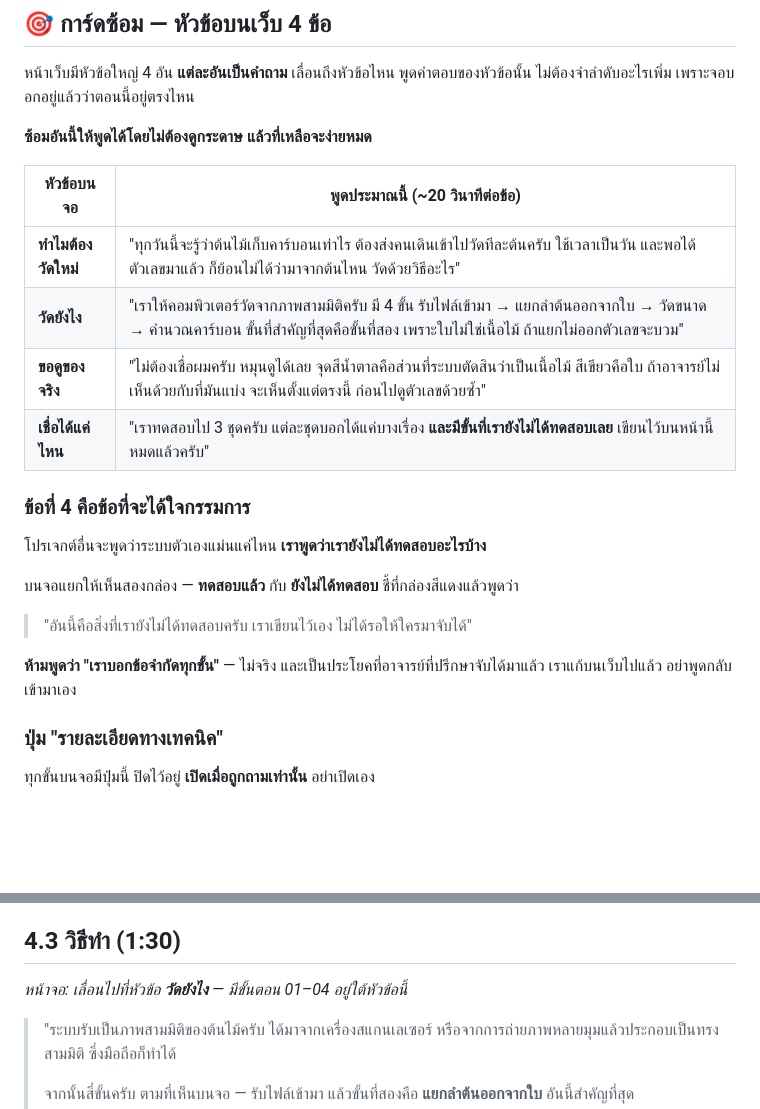
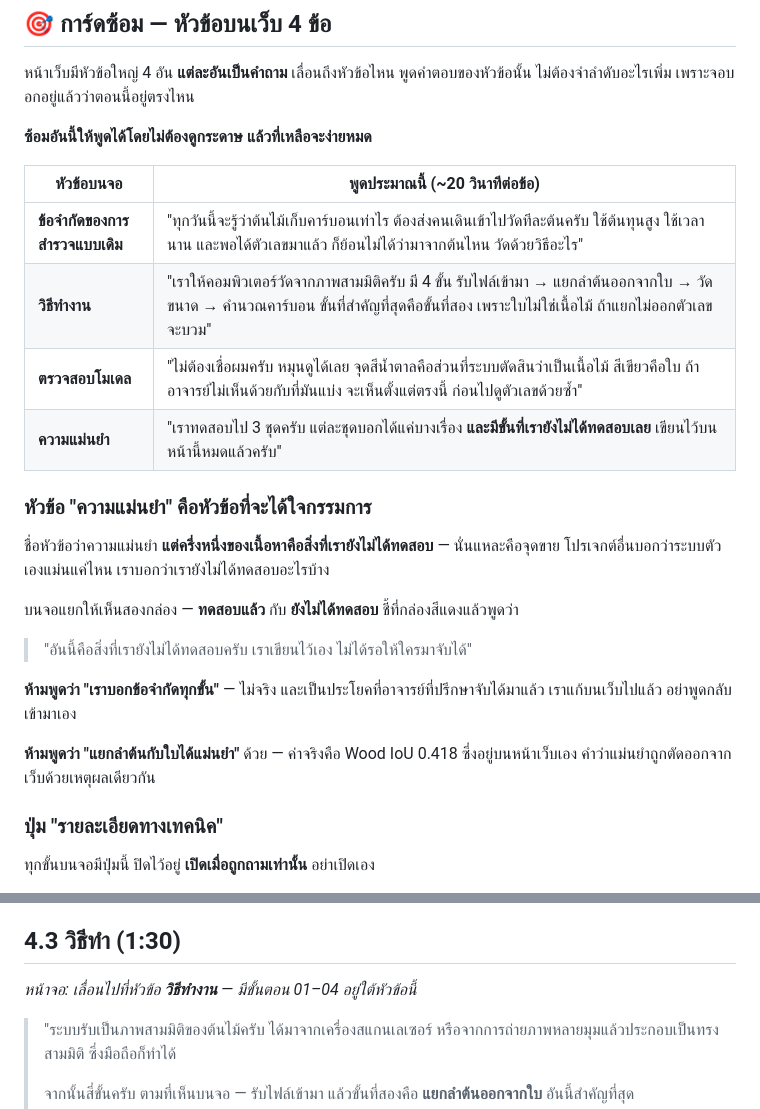
Before and after one commit to Remote55/carbonscan-ai, a Markdown page: docs/PRESENTATION-SCRIPT-SOLO.md, 2 parts joined by grey strips. Rendered like a GitHub page; blank space fills up the shorter version.

Commit message:
docs: point the presenter script at the headings the site now has
The sections were renamed again when the designer's copy went in, so the
rehearsal card was naming four headings that no longer exist. A presenter
reading "ขอดูของจริง" off a page titled "ตรวจสอบโมเดล" is worse off than one
with no card at all.

Added a second thing not to say. The script already warned against claiming
we state a limit at every step; it now also warns against calling the
wood/leaf split accurate, for the same reason and from the same source -
the adverb came out of the site because Wood IoU is 0.418 and that number
is printed a few hundred pixels away.

The section titled ความแม่นยำ is half limitations, which reads as a
contradiction until someone explains it is the point. The card says so.

Co-Authored-By: Claude Opus 5 <noreply@anthropic.com>

```diff
--- a/docs/PRESENTATION-SCRIPT-SOLO.md
+++ b/docs/PRESENTATION-SCRIPT-SOLO.md
@@ -56,14 +56,15 @@
 
 | หัวข้อบนจอ | พูดประมาณนี้ (~20 วินาทีต่อข้อ) |
 |---|---|
-| **ทำไมต้องวัดใหม่** | "ทุกวันนี้จะรู้ว่าต้นไม้เก็บคาร์บอนเท่าไร ต้องส่งคนเดินเข้าไปวัดทีละต้นครับ ใช้เวลาเป็นวัน และพอได้ตัวเลขมาแล้ว ก็ย้อนไม่ได้ว่ามาจากต้นไหน วัดด้วยวิธีอะไร" |
-| **วัดยังไง** | "เราให้คอมพิวเตอร์วัดจากภาพสามมิติครับ มี 4 ขั้น รับไฟล์เข้ามา → แยกลำต้นออกจากใบ → วัดขนาด → คำนวณคาร์บอน ขั้นที่สำคัญที่สุดคือขั้นที่สอง เพราะใบไม่ใช่เนื้อไม้ ถ้าแยกไม่ออกตัวเลขจะบวม" |
-| **ขอดูของจริง** | "ไม่ต้องเชื่อผมครับ หมุนดูได้เลย จุดสีน้ำตาลคือส่วนที่ระบบตัดสินว่าเป็นเนื้อไม้ สีเขียวคือใบ ถ้าอาจารย์ไม่เห็นด้วยกับที่มันแบ่ง จะเห็นตั้งแต่ตรงนี้ ก่อนไปดูตัวเลขด้วยซ้ำ" |
-| **เชื่อได้แค่ไหน** | "เราทดสอบไป 3 ชุดครับ แต่ละชุดบอกได้แค่บางเรื่อง **และมีขั้นที่เรายังไม่ได้ทดสอบเลย** เขียนไว้บนหน้านี้หมดแล้วครับ" |
+| **ข้อจำกัดของการสำรวจแบบเดิม** | "ทุกวันนี้จะรู้ว่าต้นไม้เก็บคาร์บอนเท่าไร ต้องส่งคนเดินเข้าไปวัดทีละต้นครับ ใช้ต้นทุนสูง ใช้เวลานาน และพอได้ตัวเลขมาแล้ว ก็ย้อนไม่ได้ว่ามาจากต้นไหน วัดด้วยวิธีอะไร" |
+| **วิธีทำงาน** | "เราให้คอมพิวเตอร์วัดจากภาพสามมิติครับ มี 4 ขั้น รับไฟล์เข้ามา → แยกลำต้นออกจากใบ → วัดขนาด → คำนวณคาร์บอน ขั้นที่สำคัญที่สุดคือขั้นที่สอง เพราะใบไม่ใช่เนื้อไม้ ถ้าแยกไม่ออกตัวเลขจะบวม" |
+| **ตรวจสอบโมเดล** | "ไม่ต้องเชื่อผมครับ หมุนดูได้เลย จุดสีน้ำตาลคือส่วนที่ระบบตัดสินว่าเป็นเนื้อไม้ สีเขียวคือใบ ถ้าอาจารย์ไม่เห็นด้วยกับที่มันแบ่ง จะเห็นตั้งแต่ตรงนี้ ก่อนไปดูตัวเลขด้วยซ้ำ" |
+| **ความแม่นยำ** | "เราทดสอบไป 3 ชุดครับ แต่ละชุดบอกได้แค่บางเรื่อง **และมีขั้นที่เรายังไม่ได้ทดสอบเลย** เขียนไว้บนหน้านี้หมดแล้วครับ" |
 
-### ข้อที่ 4 คือข้อที่จะได้ใจกรรมการ
+### หัวข้อ "ความแม่นยำ" คือหัวข้อที่จะได้ใจกรรมการ
 
-โปรเจกต์อื่นจะพูดว่าระบบตัวเองแม่นแค่ไหน **เราพูดว่าเรายังไม่ได้ทดสอบอะไรบ้าง**
+ชื่อหัวข้อว่าความแม่นยำ **แต่ครึ่งหนึ่งของเนื้อหาคือสิ่งที่เรายังไม่ได้ทดสอบ** — นั่นแหละคือจุดขาย
+โปรเจกต์อื่นบอกว่าระบบตัวเองแม่นแค่ไหน เราบอกว่าเรายังไม่ได้ทดสอบอะไรบ้าง
 
 บนจอแยกให้เห็นสองกล่อง — **ทดสอบแล้ว** กับ **ยังไม่ได้ทดสอบ** ชี้ที่กล่องสีแดงแล้วพูดว่า
 
@@ -71,6 +72,9 @@
 
 **ห้ามพูดว่า "เราบอกข้อจำกัดทุกขั้น"** — ไม่จริง และเป็นประโยคที่อาจารย์ที่ปรึกษาจับได้มาแล้ว
 เราแก้บนเว็บไปแล้ว อย่าพูดกลับเข้ามาเอง
+
+**ห้ามพูดว่า "แยกลำต้นกับใบได้แม่นยำ"** ด้วย — ค่าจริงคือ Wood IoU 0.418 ซึ่งอยู่บนหน้าเว็บเอง
+คำว่าแม่นยำถูกตัดออกจากเว็บด้วยเหตุผลเดียวกัน
 
 ### ปุ่ม "รายละเอียดทางเทคนิค"
 
@@ -170,7 +174,7 @@
 
 ## 4.3 วิธีทำ (1:30)
 
-*หน้าจอ: เลื่อนไปที่หัวข้อ **วัดยังไง** — มีขั้นตอน 01–04 อยู่ใต้หัวข้อนี้*
+*หน้าจอ: เลื่อนไปที่หัวข้อ **วิธีทำงาน** — มีขั้นตอน 01–04 อยู่ใต้หัวข้อนี้*
 
 > "ระบบรับเป็นภาพสามมิติของต้นไม้ครับ ได้มาจากเครื่องสแกนเลเซอร์
 > หรือจากการถ่ายภาพหลายมุมแล้วประกอบเป็นทรงสามมิติ ซึ่งมือถือก็ทำได้
```
